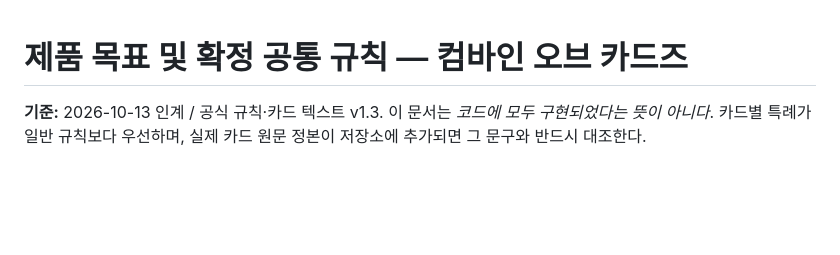
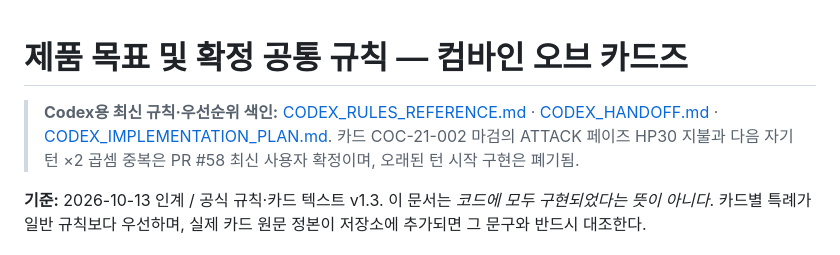
Before and after one commit to lesesang/Combine-of-Cards, a Markdown page: docs/PRODUCT_VISION_AND_RULES.md, the part around the change. Rendered like a GitHub page; blank space fills up the shorter version.

Commit message:
docs: finish Codex migration history, source provenance, and canonical navigation

```diff
--- a/docs/PRODUCT_VISION_AND_RULES.md
+++ b/docs/PRODUCT_VISION_AND_RULES.md
@@ -1,4 +1,6 @@
 # 제품 목표 및 확정 공통 규칙 — 컴바인 오브 카드즈
+
+> **Codex용 최신 규칙·우선순위 색인:** [CODEX_RULES_REFERENCE.md](CODEX_RULES_REFERENCE.md) · [CODEX_HANDOFF.md](CODEX_HANDOFF.md) · [CODEX_IMPLEMENTATION_PLAN.md](CODEX_IMPLEMENTATION_PLAN.md). 카드 COC-21-002 마검의 ATTACK 페이즈 HP30 지불과 다음 자기 턴 ×2 곱셈 중복은 PR #58 최신 사용자 확정이며, 오래된 턴 시작 구현은 폐기됨.
 
 **기준:** 2026-10-13 인계 / 공식 규칙·카드 텍스트 v1.3. 이 문서는 *코드에 모두 구현되었다는 뜻이 아니다*. 카드별 특례가 일반 규칙보다 우선하며, 실제 카드 원문 정본이 저장소에 추가되면 그 문구와 반드시 대조한다.
 
```
